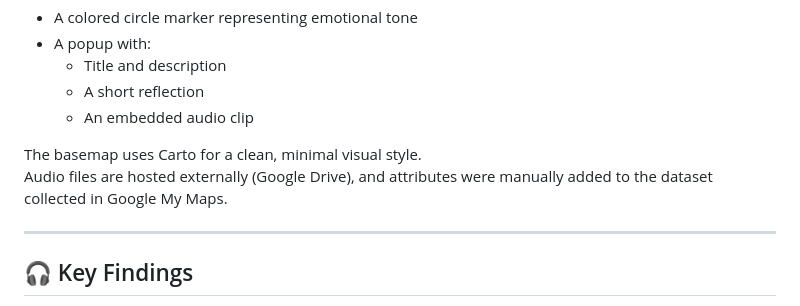
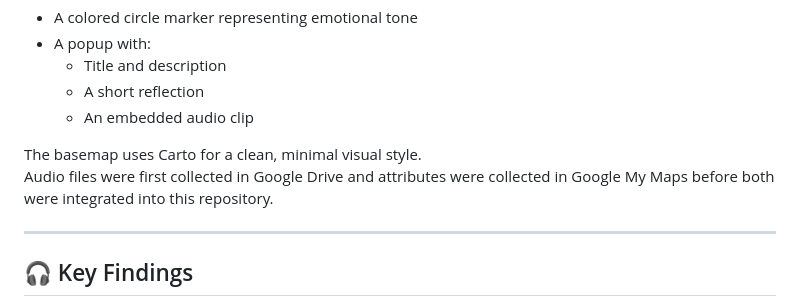
Before and after one commit to eminentquasar34/uw-music-geo, a Markdown page: README.md, the part around the change. Rendered like a GitHub page.

Commit message:
Updated README
Clarified the process of collecting audio files and attributes.

```diff
--- a/README.md
+++ b/README.md
@@ -41,7 +41,7 @@ Each point on the map contains:
   - An embedded audio clip
 
 The basemap uses Carto for a clean, minimal visual style.
-Audio files are hosted externally (Google Drive), and attributes were manually added to the dataset collected in Google My Maps.
+Audio files were first collected in Google Drive and attributes were collected in Google My Maps before both were integrated into this repository.
 
 ---
 
```
